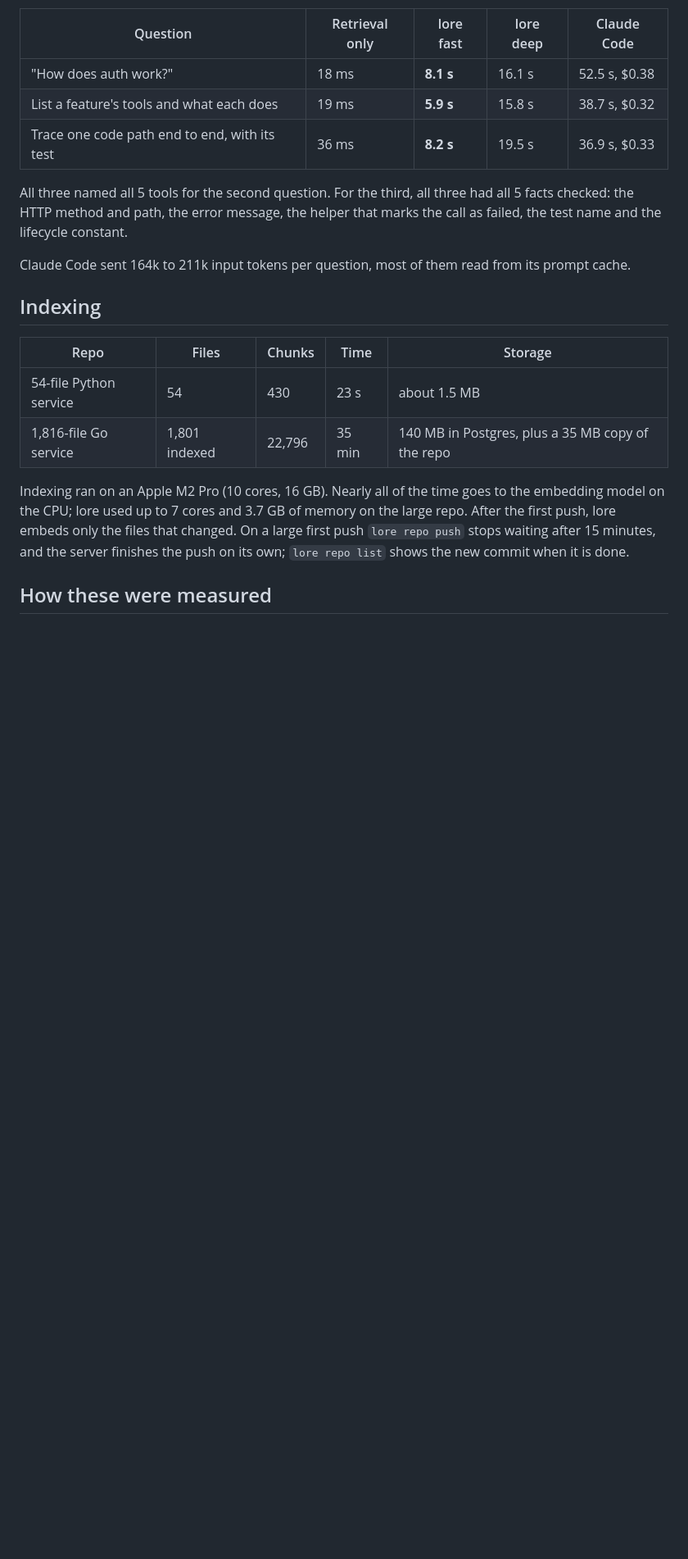
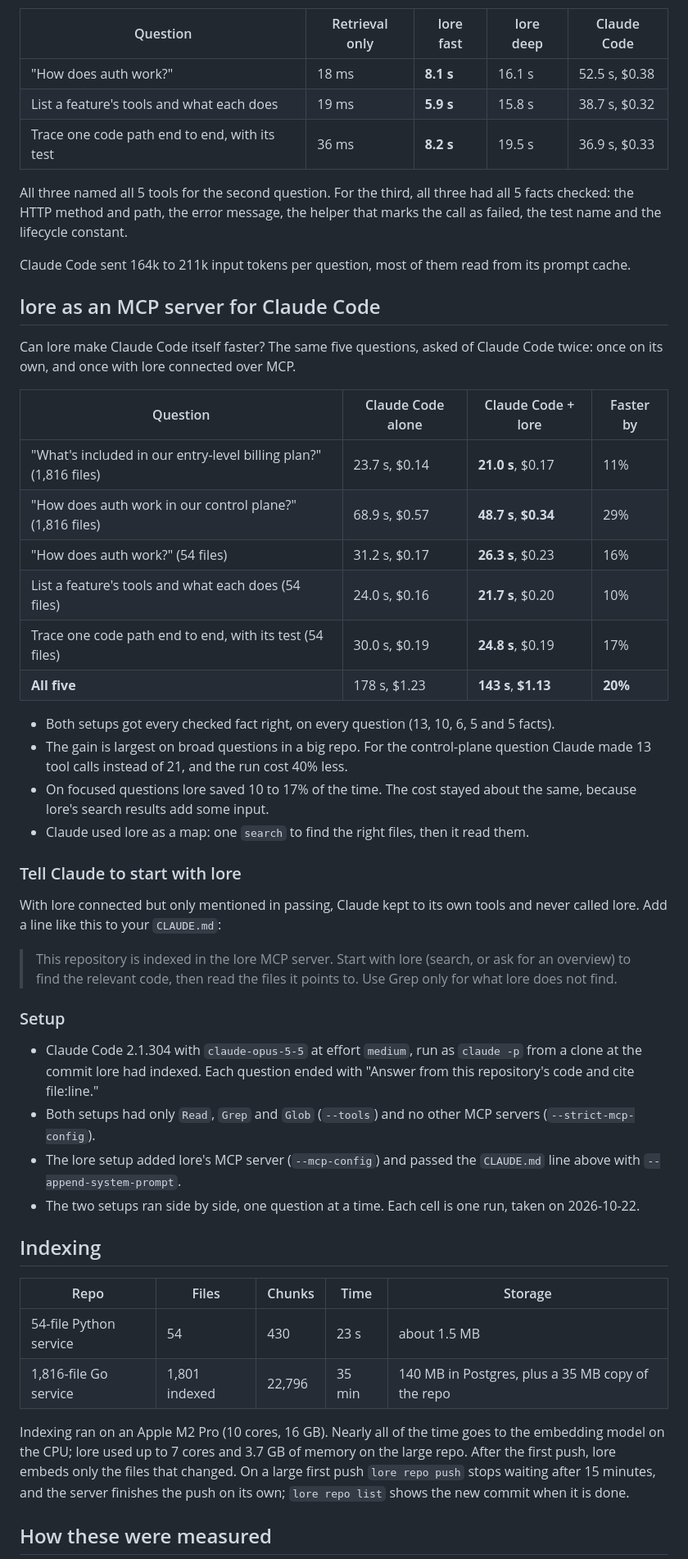
Before and after one commit to sudopower/lore, a Markdown page: docs/benchmarks.md, the part around one of its changes. Shown at 82% size. Rendered like a GitHub page; blank space fills up the shorter version.

Commit message:
Benchmarks: Claude Code with lore over MCP (#27)
Adds a section to `docs/benchmarks.md` comparing Claude Code alone with Claude Code using lore over MCP, on the same five questions and commits.

- All five together: 178 s and $1.23 alone, 143 s and $1.13 with lore (20% faster).
- Biggest gain on the broad control-plane question in the large repo: 29% faster and 40% cheaper, 13 tool calls instead of 21.
- Every checked fact was right in both setups.
- Includes the `CLAUDE.md` line that gets Claude to start with lore, since without it Claude did not call lore.

The README's existing table is unchanged. It gains one line about the MCP result, and a pointer to the `CLAUDE.md` tip under the MCP setup.

🤖 Generated with [Claude Code](https://claude.com/claude-code)

Co-Authored-By: Claude Opus 5.5 <noreply@anthropic.com>

```diff
--- a/docs/benchmarks.md
+++ b/docs/benchmarks.md
@@ -34,6 +35,37 @@ Three questions about a private Python service (an MCP server). "Retrieval only"
 All three named all 5 tools for the second question. For the third, all three had all 5 facts checked: the HTTP method and path, the error message, the helper that marks the call as failed, the test name and the lifecycle constant.
 
 Claude Code sent 164k to 211k input tokens per question, most of them read from its prompt cache.
+
+## lore as an MCP server for Claude Code
+
+Can lore make Claude Code itself faster? The same five questions, asked of Claude Code twice: once on its own, and once with lore connected over MCP.
+
+| Question | Claude Code alone | Claude Code + lore | Faster by |
+|---|---|---|---|
+| "What's included in our entry-level billing plan?" (1,816 files) | 23.7 s, $0.14 | **21.0 s**, $0.17 | 11% |
+| "How does auth work in our control plane?" (1,816 files) | 68.9 s, $0.57 | **48.7 s**, **$0.34** | 29% |
+| "How does auth work?" (54 files) | 31.2 s, $0.17 | **26.3 s**, $0.23 | 16% |
+| List a feature's tools and what each does (54 files) | 24.0 s, $0.16 | **21.7 s**, $0.20 | 10% |
+| Trace one code path end to end, with its test (54 files) | 30.0 s, $0.19 | **24.8 s**, $0.19 | 17% |
+| **All five** | 178 s, $1.23 | **143 s**, **$1.13** | **20%** |
+
+- Both setups got every checked fact right, on every question (13, 10, 6, 5 and 5 facts).
+- The gain is largest on broad questions in a big repo. For the control-plane question Claude made 13 tool calls instead of 21, and the run cost 40% less.
+- On focused questions lore saved 10 to 17% of the time. The cost stayed about the same, because lore's search results add some input.
+- Claude used lore as a map: one `search` to find the right files, then it read them.
+
+### Tell Claude to start with lore
+
+With lore connected but only mentioned in passing, Claude kept to its own tools and never called lore. Add a line like this to your `CLAUDE.md`:
+
+> This repository is indexed in the lore MCP server. Start with lore (search, or ask for an overview) to find the relevant code, then read the files it points to. Use Grep only for what lore does not find.
+
+### Setup
+
+- Claude Code 2.1.304 with `claude-opus-5-5` at effort `medium`, run as `claude -p` from a clone at the commit lore had indexed. Each question ended with "Answer from this repository's code and cite file:line."
+- Both setups had only `Read`, `Grep` and `Glob` (`--tools`) and no other MCP servers (`--strict-mcp-config`).
+- The lore setup added lore's MCP server (`--mcp-config`) and passed the `CLAUDE.md` line above with `--append-system-prompt`.
+- The two setups ran side by side, one question at a time. Each cell is one run, taken on 2026-10-22.
 
 ## Indexing
 
```
Also changed, not shown: other parts of docs/benchmarks.md (+1 -0 lines), README.md (+3 -0 lines).
